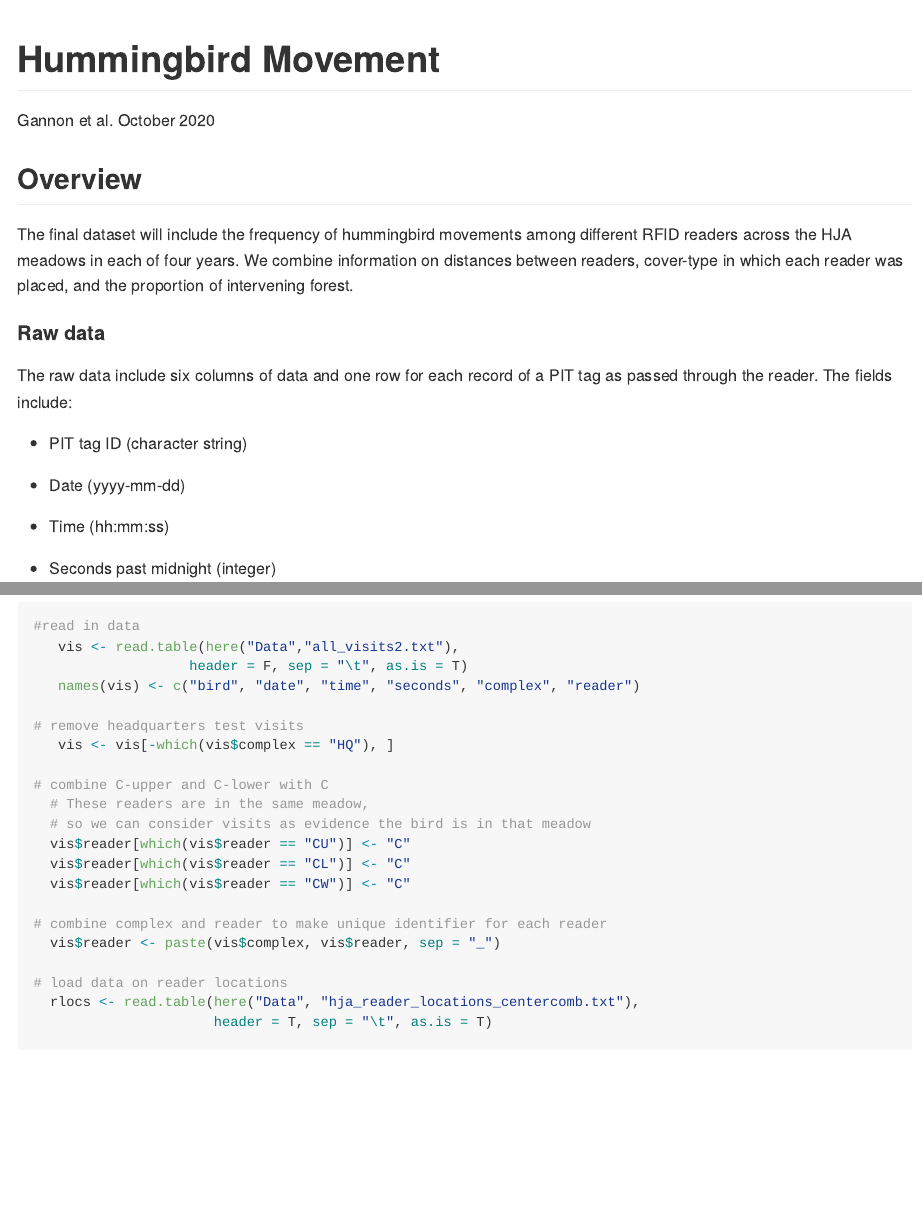
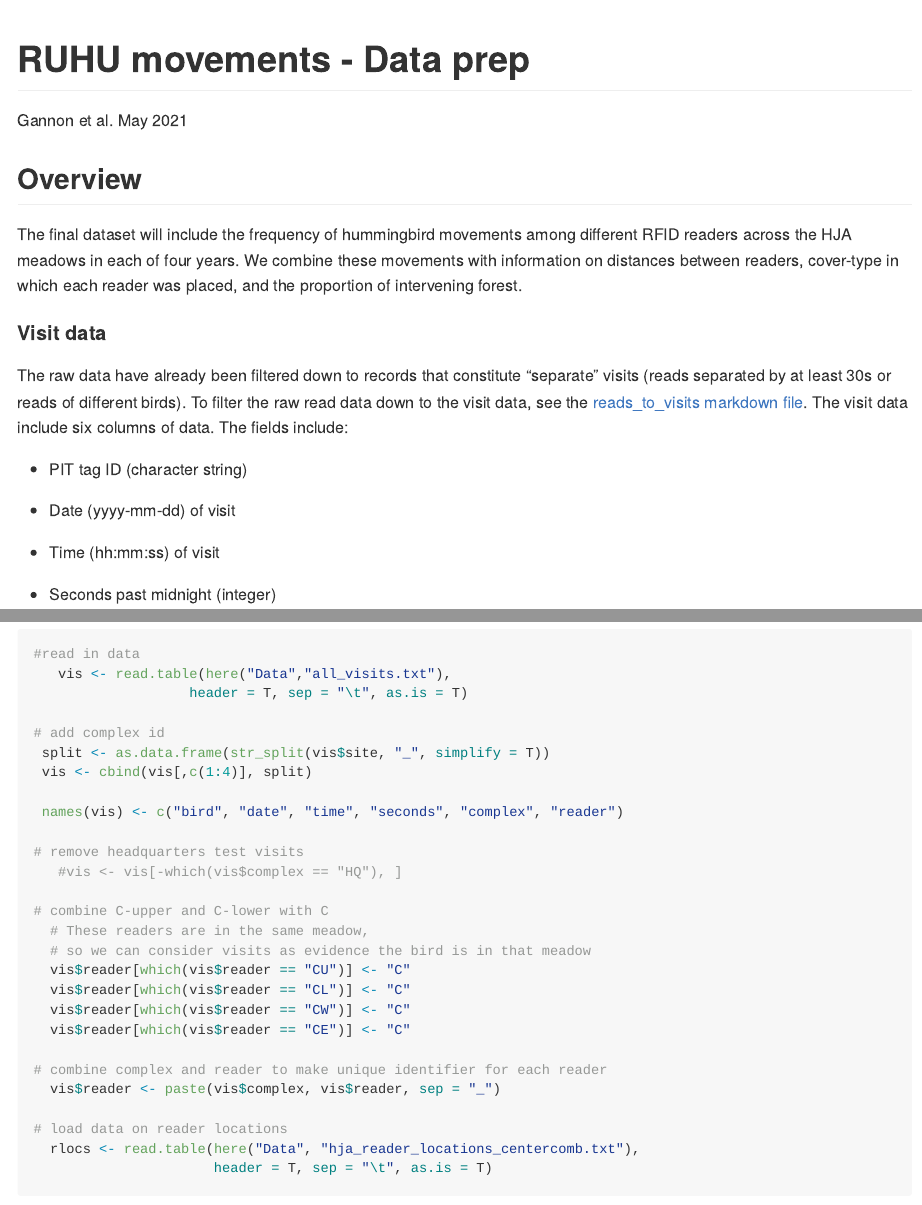
Before and after one commit to Dusty-Gannon/RUHU-movements, an R Markdown document (Data_prep/hummer_movements.Rmd): the page in a window 1100 px wide, from its top, and a second part further down, joined at a grey line. The pictures show the output file Data_prep/hummer_movements.md that the author committed with the source, drawn offline in the style of GitHub.

Commit message:
Clean up movement data code

````diff
--- a/Data_prep/hummer_movements.Rmd
+++ b/Data_prep/hummer_movements.Rmd
@@ -1,7 +1,7 @@
 ---
-title: "Hummingbird Movement"
+title: "RUHU movements - Data prep"
 author: "Gannon et al."
-date: "October 2020"
+date: "May 2021"
 output:
   github_document:
     pandoc_args: --webtex
@@ -20,18 +20,18 @@ knitr::opts_chunk$set(echo = TRUE, eval = FALSE)
 ```
 
 ## Overview
- The final dataset will include the frequency of hummingbird movements among different RFID readers across the HJA meadows in each of four years. We combine information on distances between readers, cover-type in which each reader was placed, and the proportion of intervening forest.
+ The final dataset will include the frequency of hummingbird movements among different RFID readers across the HJA meadows in each of four years. We combine these movements with information on distances between readers, cover-type in which each reader was placed, and the proportion of intervening forest.
 
 
-#### Raw data
+#### Visit data
 
-  The raw data include six columns of data and one row for each record of a PIT tag as passed through the reader. The fields include:
+  The raw data have already been filtered down to records that constitute "separate" visits (reads separated by at least 30s or reads of different birds). To filter the raw read data down to the visit data, see the [reads_to_visits markdown file](). The visit data include six columns of data. The fields include:
 
 * PIT tag ID (character string)
 
-* Date (yyyy-mm-dd)
+* Date (yyyy-mm-dd) of visit
 
-* Time (hh:mm:ss)
+* Time (hh:mm:ss) of visit
 
 * Seconds past midnight (integer)
 
@@ -45,12 +44,17 @@ $~$
 
 ```{r data}
 #read in data
-   vis <- read.table(here("Data","all_visits2.txt"),
-                   header = F, sep = "\t", as.is = T)
-   names(vis) <- c("bird", "date", "time", "seconds", "complex", "reader")
+   vis <- read.table(here("Data","all_visits.txt"),
+                   header = T, sep = "\t", as.is = T)
+
+# add complex id
+ split <- as.data.frame(str_split(vis$site, "_", simplify = T))
+ vis <- cbind(vis[,c(1:4)], split)
+
+ names(vis) <- c("bird", "date", "time", "seconds", "complex", "reader")
 
 # remove headquarters test visits
-   vis <- vis[-which(vis$complex == "HQ"), ]
+   #vis <- vis[-which(vis$complex == "HQ"), ]
 
 # combine C-upper and C-lower with C
   # These readers are in the same meadow,
@@ -58,6 +62,7 @@ $~$
   vis$reader[which(vis$reader == "CU")] <- "C"
   vis$reader[which(vis$reader == "CL")] <- "C"
   vis$reader[which(vis$reader == "CW")] <- "C"
+  vis$reader[which(vis$reader == "CE")] <- "C"
 
 # combine complex and reader to make unique identifier for each reader
   vis$reader <- paste(vis$complex, vis$reader, sep = "_")
````
Also changed, not shown: Data_prep/hummer_movements.md, Data_prep/hummer_movements.Rmd (25 more changed lines).
